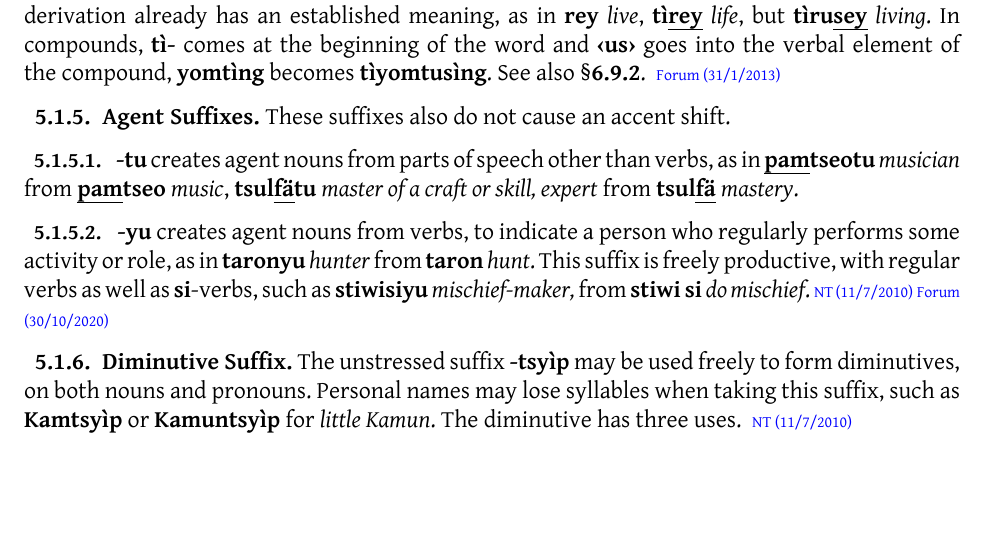
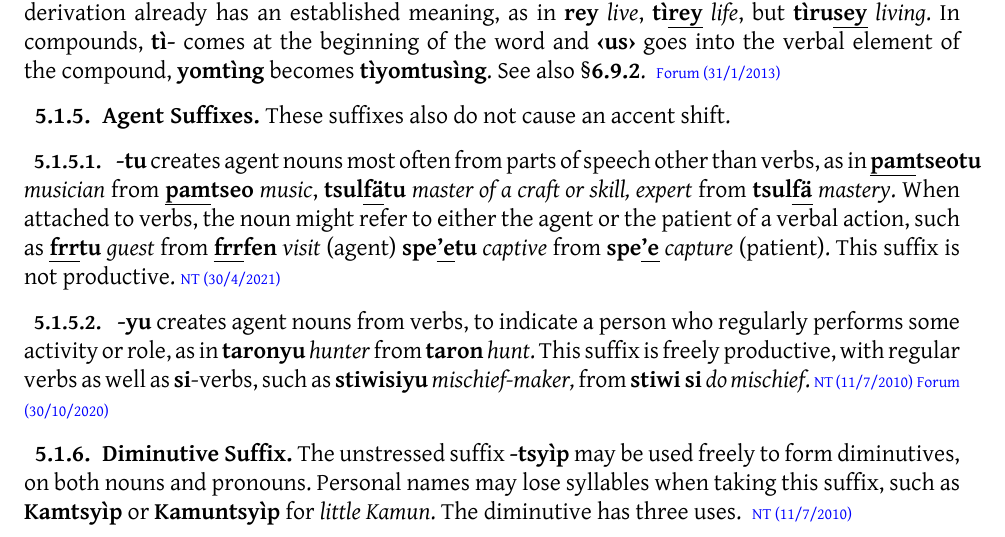
Before and after one commit to horen-lenavi/Horen, a LaTeX thesis (en/horen-lenavi.tex, which reads en/lingop.tex): part of page 28 of 71 before the commit and part of page 28 of 72 after it, cut so that both start at the same text, the shorter picture padded with empty space. Compiled offline with XeLaTeX; a missing font is replaced by an installed copy or a similar font.

Commit message:
clarity, examples, citations on -tu

```diff
--- a/en/lingop.tex
+++ b/en/lingop.tex
@@ -110,10 +110,17 @@ compound, \N{yomtìng} becomes \N{tìyomtusìng}. See also
 \subsection{Agent Suffixes} These suffixes also do not cause an accent
 shift.
 
-\subsubsection{} \N{-tu} creates agent nouns from parts of speech
-other than verbs, as in \N{\ACC{pam}tseotu} \E{musician} from
-\N{\ACC{pam}tseo} \E{music}, \N{tsul\ACC{fä}tu} \E{master of a craft
-or skill, expert} from \N{tsul\ACC{fä}} \E{mastery}.\index{-tu@\textbf{-tu}}
+\subsubsection{} \index{-tu@\textbf{-tu}}
+\N{-tu} creates agent nouns most often from parts of speech other than
+verbs, as in \N{\ACC{pam}tseotu} \E{musician}
+from \N{\ACC{pam}tseo} \E{music}, \N{tsul\ACC{fä}tu} \E{master of a
+craft or skill, expert} from \N{tsul\ACC{fä}} \E{mastery}.  When
+attached to verbs, the noun might refer to either the agent or the
+patient of a verbal action, such as \N{\ACC{frr}tu} \E{guest}
+from \N{\ACC{frr}fen} \E{visit} (agent) \N{spe\ACC{'e}tu} \E{captive}
+from \N{spe\ACC{'e}} \E{capture} (patient).  This suffix is not
+productive.
+\NTeri{30/4/2021}{http://naviteri.org/2021/04/mipa-ayliu-mipa-sioeykting-new-words-new-explanations/}
 
 \subsubsection{} \N{-yu} creates agent nouns from verbs, to indicate a
 person who regularly performs some activity or role, as in
```
